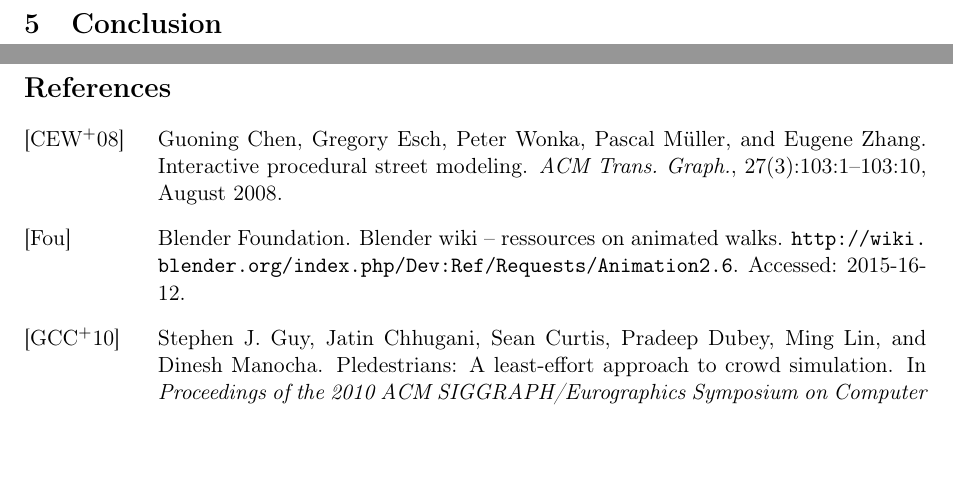
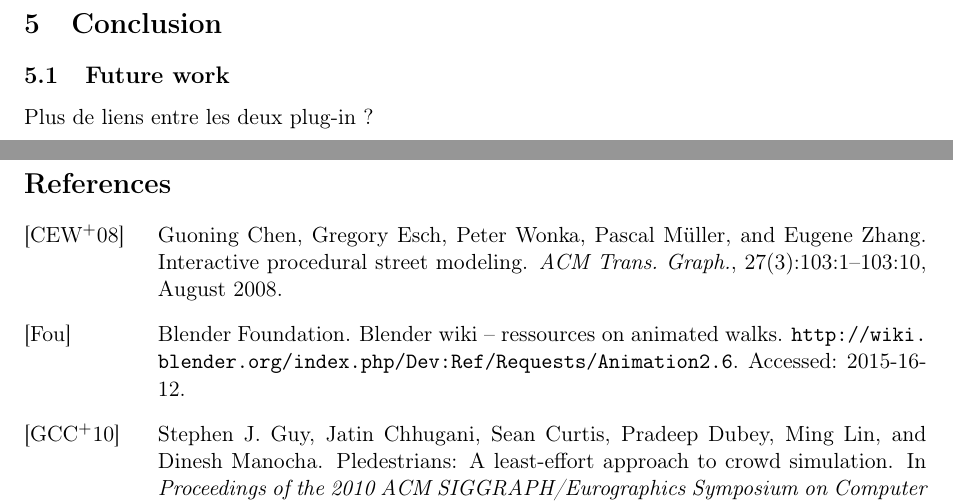
Before and after one commit to blendit/pib, a LaTeX paper (final/final.tex, which reads final/conc.tex): two parts of pages 11 and 12 of 12, joined at a grey line, cut so that both start at the same text, the shorter picture padded with empty space. Compiled offline with pdfLaTeX.

Commit message:
future work

```diff
--- a/final/conc.tex
+++ b/final/conc.tex
@@ -1 +1,5 @@
 \section{Conclusion}
+
+\subsection{Future work}
+
+Plus de liens entre les deux plug-in ?
```
